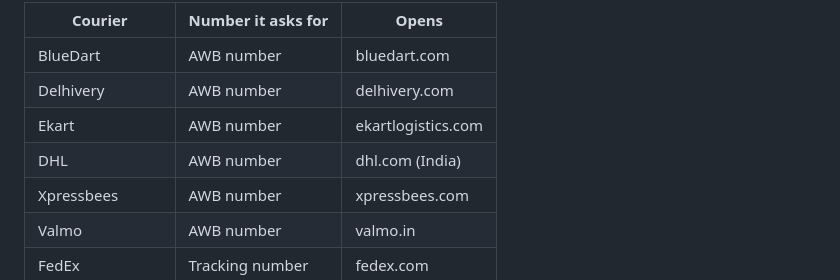
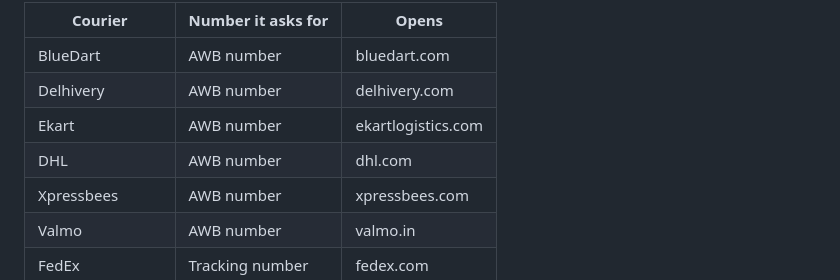
Before and after one commit to sheikhtausique/oneparcel, a Markdown page: README.md, the part around the change. GitHub-like rendering.

```diff
--- a/README.md
+++ b/README.md
@@ -11,7 +11,7 @@ OneParcel is a small web tool for people who order online and track shipments of
 | BlueDart | AWB number | bluedart.com |
 | Delhivery | AWB number | delhivery.com |
 | Ekart | AWB number | ekartlogistics.com |
-| DHL | AWB number | dhl.com (India) |
+| DHL | AWB number | dhl.com |
 | Xpressbees | AWB number | xpressbees.com |
 | Valmo | AWB number | valmo.in |
 | FedEx | Tracking number | fedex.com |
```
